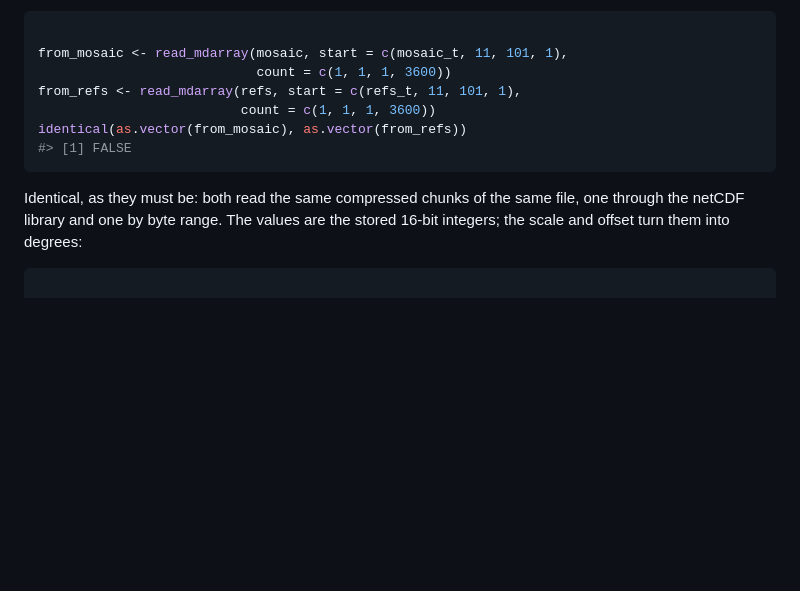
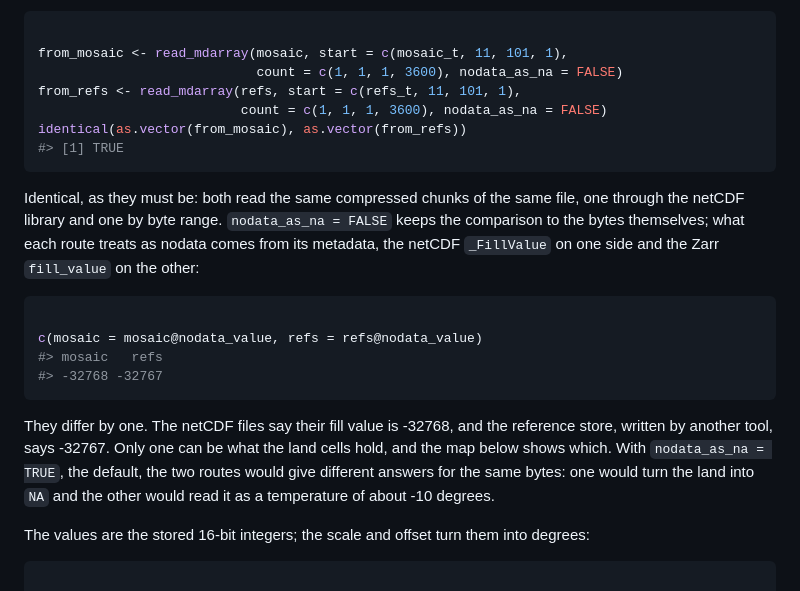
Before and after one commit to rgdal-dev/GDAL7, a Markdown page: articles/virtual-references.md, the part around one of its changes. GitHub-like rendering; blank space fills up the shorter version.

````diff
--- a/articles/virtual-references.md
+++ b/articles/virtual-references.md
@@ -178,17 +178,35 @@ Depth 11 and latitude 101, counting from 1, are the `st_ocean = 10` and
 ``` r
 
 from_mosaic <- read_mdarray(mosaic, start = c(mosaic_t, 11, 101, 1),
-                            count = c(1, 1, 1, 3600))
+                            count = c(1, 1, 1, 3600), nodata_as_na = FALSE)
 from_refs <- read_mdarray(refs, start = c(refs_t, 11, 101, 1),
-                          count = c(1, 1, 1, 3600))
+                          count = c(1, 1, 1, 3600), nodata_as_na = FALSE)
 identical(as.vector(from_mosaic), as.vector(from_refs))
-#> [1] FALSE
+#> [1] TRUE
 ```
 
 Identical, as they must be: both read the same compressed chunks of the
-same file, one through the netCDF library and one by byte range. The
-values are the stored 16-bit integers; the scale and offset turn them
-into degrees:
+same file, one through the netCDF library and one by byte range.
+`nodata_as_na = FALSE` keeps the comparison to the bytes themselves;
+what each route treats as nodata comes from its metadata, the netCDF
+`_FillValue` on one side and the Zarr `fill_value` on the other:
+
+``` r
+
+c(mosaic = mosaic@nodata_value, refs = refs@nodata_value)
+#> mosaic   refs
+#> -32768 -32767
+```
+
+They differ by one. The netCDF files say their fill value is -32768, and
+the reference store, written by another tool, says -32767. Only one can
+be what the land cells hold, and the map below shows which. With
+`nodata_as_na = TRUE`, the default, the two routes would give different
+answers for the same bytes: one would turn the land into `NA` and the
+other would read it as a temperature of about -10 degrees.
+
+The values are the stored 16-bit integers; the scale and offset turn
+them into degrees:
 
 ``` r
 
````
Also changed, not shown: other parts of articles/virtual-references.md (+25 -12 lines), articles/virtual-references-map-1.png, 3 other files.
